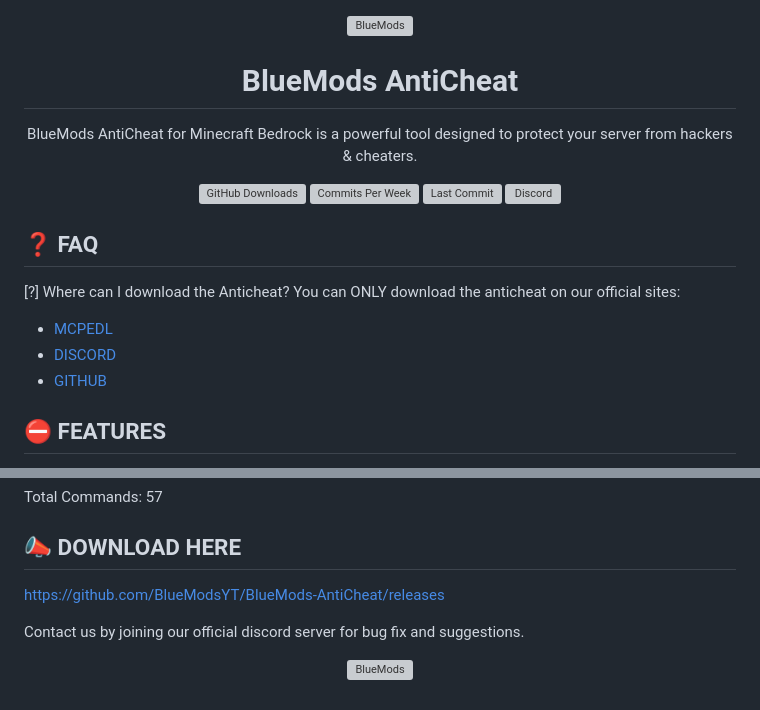
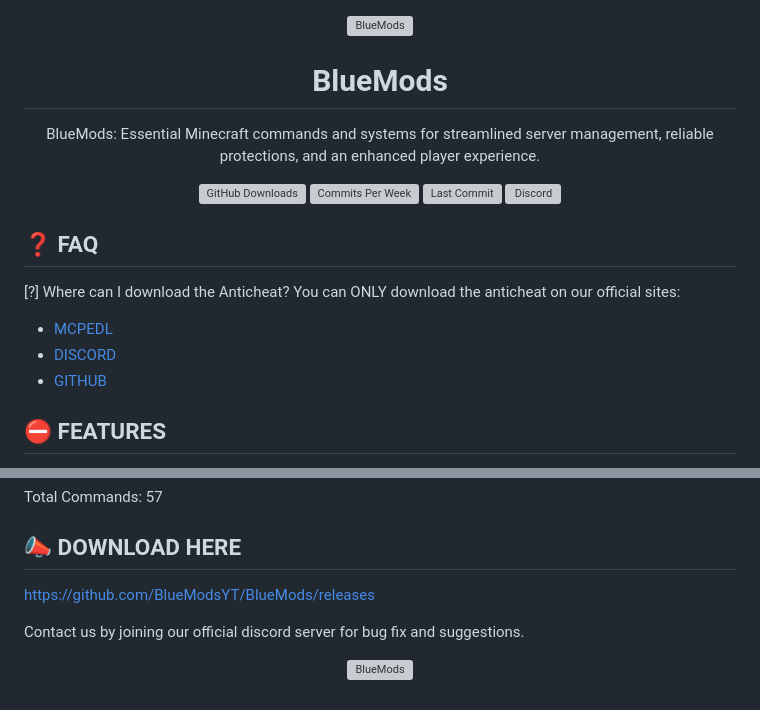
Before and after one commit to BlueModsYT/BlueMods-AntiCheat, a Markdown page: README.md, 2 parts joined by grey strips. Rendered like a GitHub page; grey boxes are pictures that could not be loaded.

```diff
--- a/README.md
+++ b/README.md
@@ -1,4 +1,4 @@
 <p align="center"><img src="https://bluemods.neocities.org/p/ic_blue.png" alt="BlueMods" width="150" height="150"></p>
-<h1 align="center">BlueMods AntiCheat</h1>
-<p align="center">BlueMods AntiCheat for Minecraft Bedrock is a powerful tool designed to protect your server from hackers & cheaters.</p>
+<h1 align="center">BlueMods</h1>
+<p align="center">BlueMods: Essential Minecraft commands and systems for streamlined server management, reliable protections, and an enhanced player experience.</p>
 <p align="center">
@@ -119,7 +119,7 @@ Operator Commands
 Total Commands: 57
 
 ## **📣 DOWNLOAD HERE**
-https://github.com/BlueModsYT/BlueMods-AntiCheat/releases
+https://github.com/BlueModsYT/BlueMods/releases
 
 Contact us by joining our official discord server for bug fix and suggestions.
 <p align="center"><img src="https://github.com/user-attachments/assets/da292086-bee4-4210-9b91-5ad6c451a052" alt="BlueMods" width="950" height="100"></p>
```
Also changed, not shown: other parts of README.md (+4 -4 lines).
